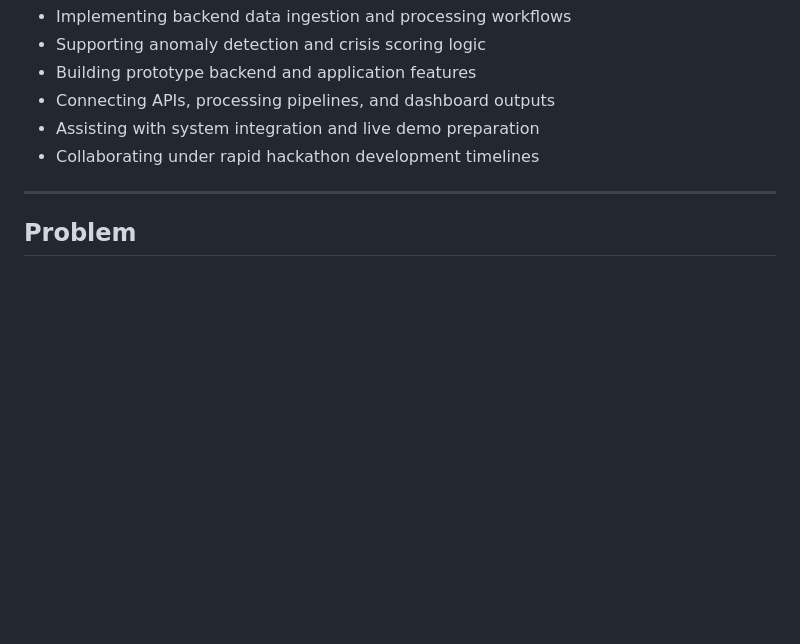
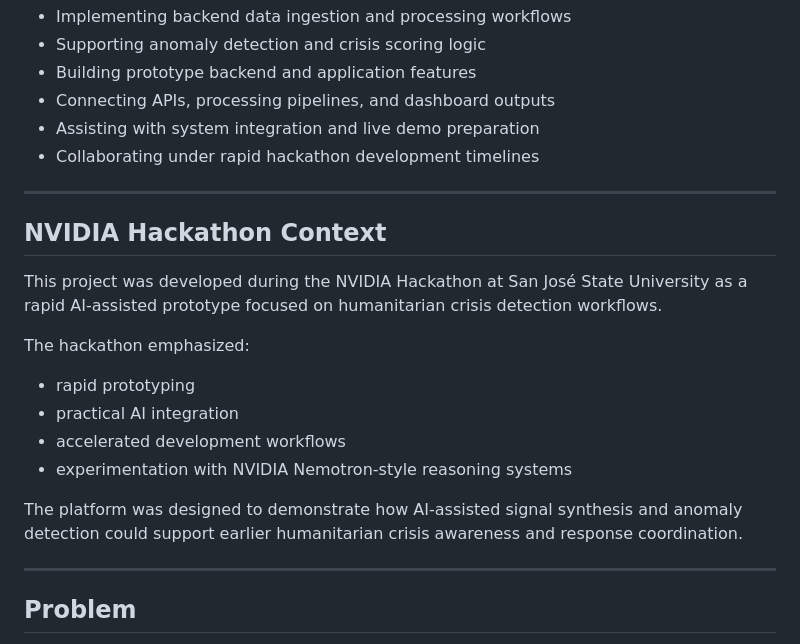
Before and after one commit to R1CH125/GlobalCrisisSignalAgent, a Markdown page: README.md, the part around the change. Rendered like a GitHub page; blank space fills up the shorter version.

Commit message:
Add NVIDIA Hackathon context to README
Added context about the NVIDIA Hackathon and project goals.

```diff
--- a/README.md
+++ b/README.md
@@ -18,6 +18,20 @@ My contributions included:
 - Connecting APIs, processing pipelines, and dashboard outputs
 - Assisting with system integration and live demo preparation
 - Collaborating under rapid hackathon development timelines
+
+---
+
+## NVIDIA Hackathon Context
+
+This project was developed during the NVIDIA Hackathon at San José State University as a rapid AI-assisted prototype focused on humanitarian crisis detection workflows.
+
+The hackathon emphasized:
+- rapid prototyping
+- practical AI integration
+- accelerated development workflows
+- experimentation with NVIDIA Nemotron-style reasoning systems
+
+The platform was designed to demonstrate how AI-assisted signal synthesis and anomaly detection could support earlier humanitarian crisis awareness and response coordination.
 
 ---
 
```
